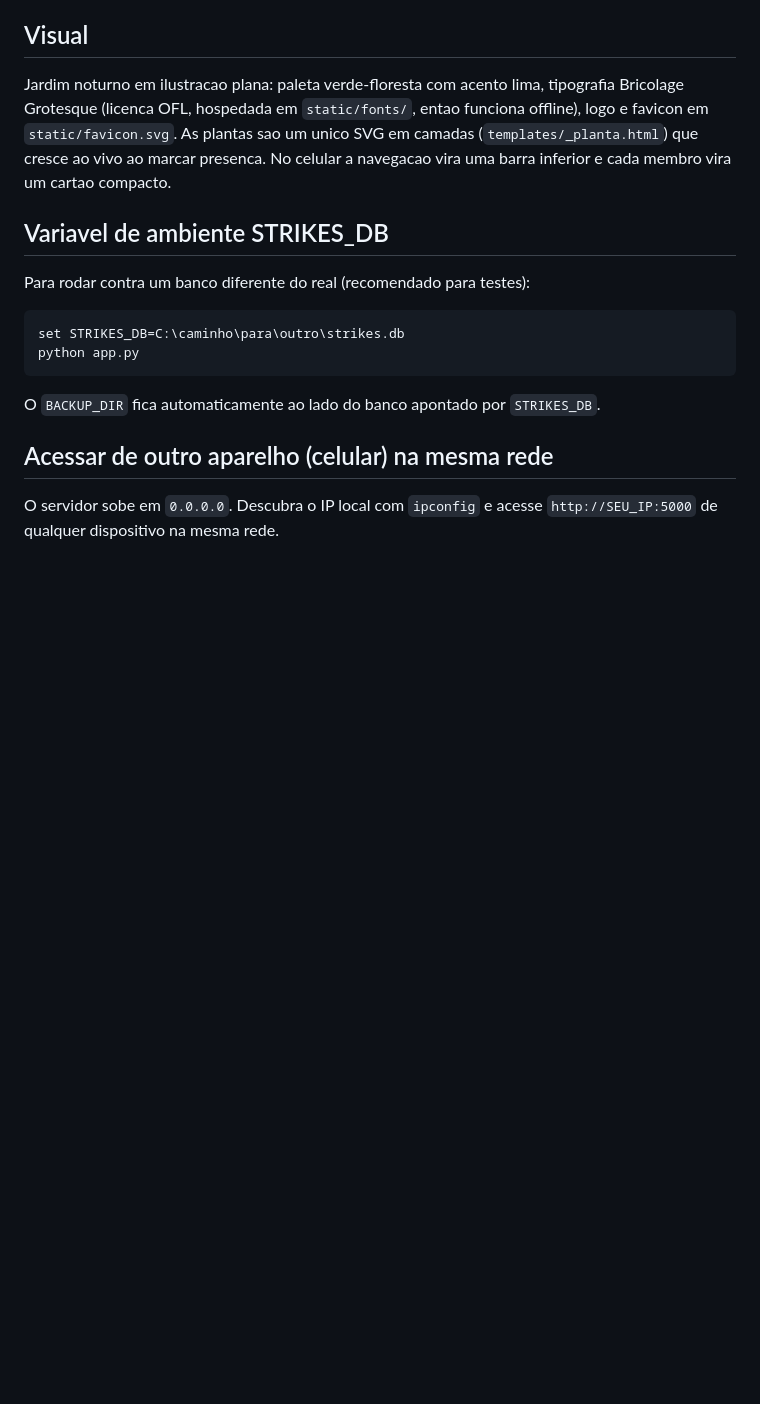
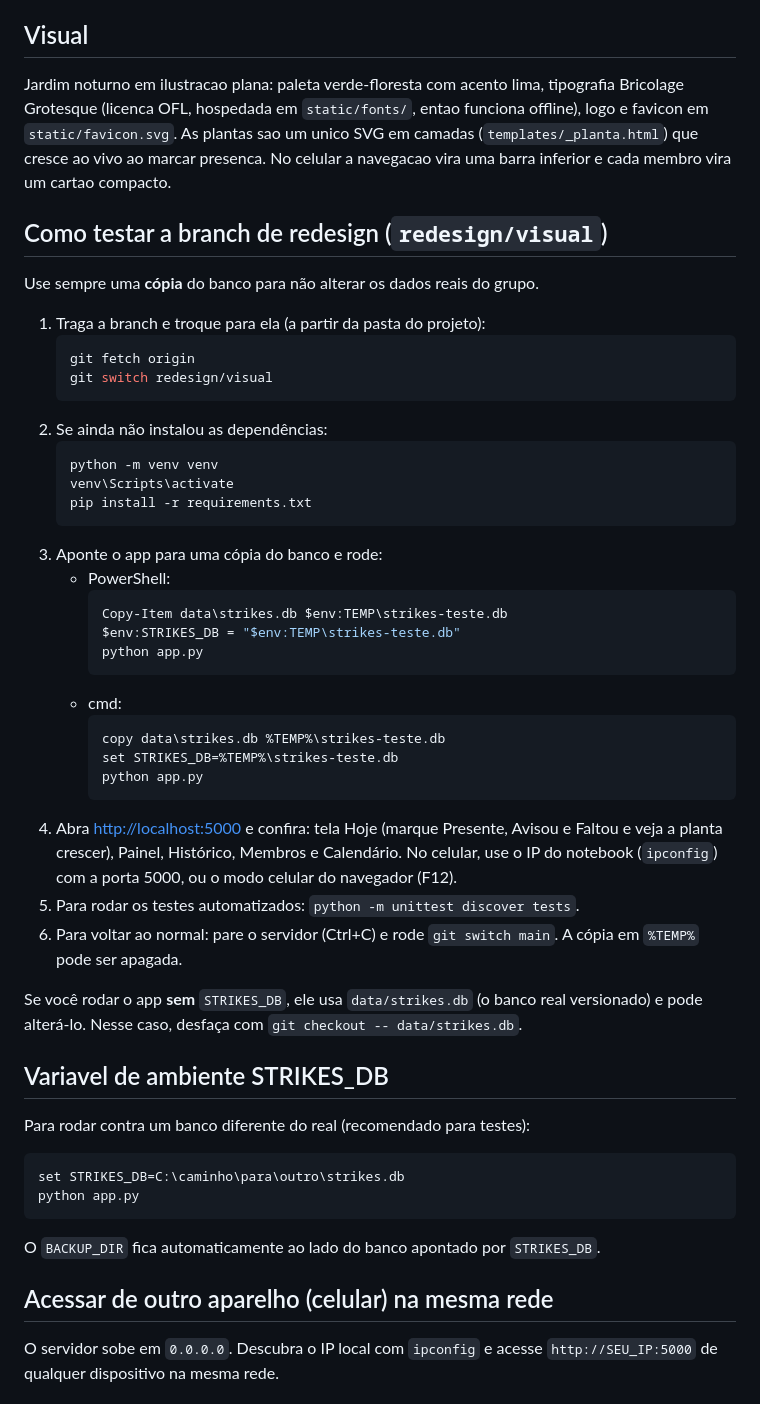
Before and after one commit to malafisor-arthurloyola/StreakScrumForest, a Markdown page: README.md, the part around the change. Drawn GitHub-style; blank space fills up the shorter version.

Commit message:
README: passo a passo para testar a branch de redesign
Co-Authored-By: Claude Sonnet 5.5 <noreply@anthropic.com>

````diff
--- a/README.md
+++ b/README.md
@@ -31,6 +31,44 @@ Bricolage Grotesque (licenca OFL, hospedada em `static/fonts/`, entao funciona o
 favicon em `static/favicon.svg`. As plantas sao um unico SVG em camadas (`templates/_planta.html`)
 que cresce ao vivo ao marcar presenca. No celular a navegacao vira uma barra inferior e cada
 membro vira um cartao compacto.
+
+## Como testar a branch de redesign (`redesign/visual`)
+
+Use sempre uma **cópia** do banco para não alterar os dados reais do grupo.
+
+1. Traga a branch e troque para ela (a partir da pasta do projeto):
+   ```bash
+   git fetch origin
+   git switch redesign/visual
+   ```
+2. Se ainda não instalou as dependências:
+   ```bash
+   python -m venv venv
+   venv\Scripts\activate
+   pip install -r requirements.txt
+   ```
+3. Aponte o app para uma cópia do banco e rode:
+   - PowerShell:
+     ```powershell
+     Copy-Item data\strikes.db $env:TEMP\strikes-teste.db
+     $env:STRIKES_DB = "$env:TEMP\strikes-teste.db"
+     python app.py
+     ```
+   - cmd:
+     ```bash
+     copy data\strikes.db %TEMP%\strikes-teste.db
+     set STRIKES_DB=%TEMP%\strikes-teste.db
+     python app.py
+     ```
+4. Abra [http://localhost:5000](http://localhost:5000) e confira: tela Hoje (marque Presente, Avisou e
+   Faltou e veja a planta crescer), Painel, Histórico, Membros e Calendário. No celular, use o IP do
+   notebook (`ipconfig`) com a porta 5000, ou o modo celular do navegador (F12).
+5. Para rodar os testes automatizados: `python -m unittest discover tests`.
+6. Para voltar ao normal: pare o servidor (Ctrl+C) e rode `git switch main`. A cópia em `%TEMP%` pode
+   ser apagada.
+
+Se você rodar o app **sem** `STRIKES_DB`, ele usa `data/strikes.db` (o banco real versionado) e pode
+alterá-lo. Nesse caso, desfaça com `git checkout -- data/strikes.db`.
 
 ## Variavel de ambiente STRIKES_DB
 
````
